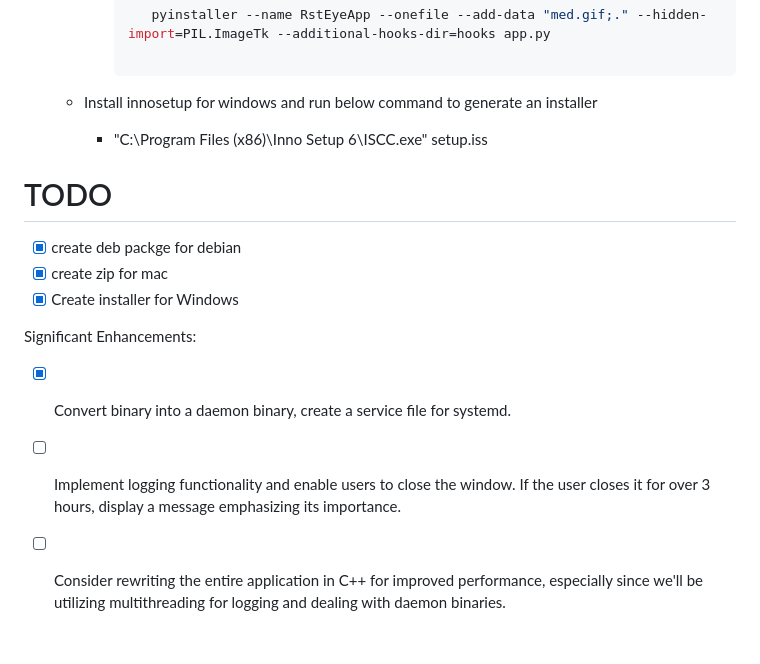
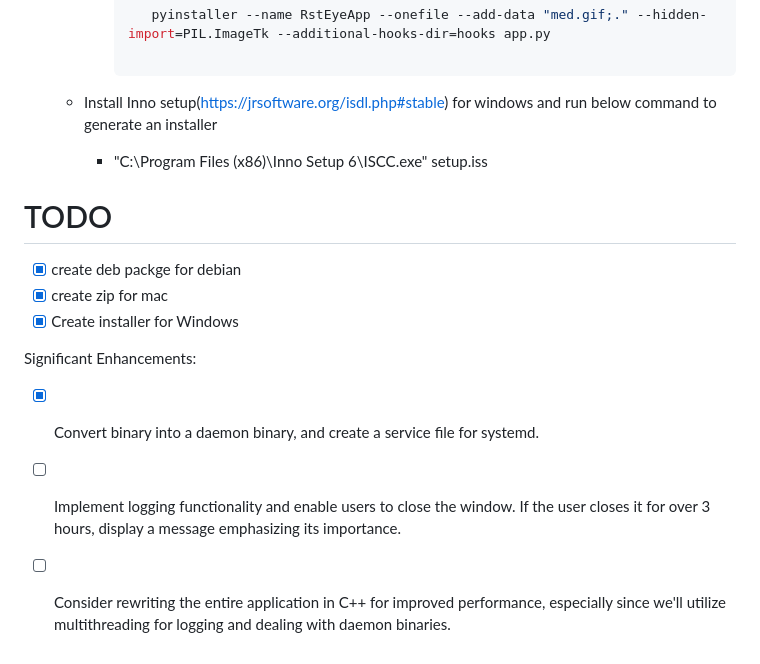
Before and after one commit to RstEyeApp/rsteye, a Markdown page: README.md, the part around the change. Drawn GitHub-style.

````diff
--- a/README.md
+++ b/README.md
@@ -92,7 +92,7 @@
         ```bash
            pyinstaller --name RstEyeApp --onefile --add-data "med.gif;." --hidden-import=PIL.ImageTk --additional-hooks-dir=hooks app.py
 
-    - Install innosetup for windows and run below command to generate an installer
+    - Install Inno setup(https://jrsoftware.org/isdl.php#stable) for windows and run below command to generate an installer
       - "C:\Program Files (x86)\Inno Setup 6\ISCC.exe" setup.iss
 
 
@@ -105,6 +105,6 @@
 
   Significant Enhancements:
 
- - [X] Convert binary into a daemon binary, create a service file for systemd.
+ - [X] Convert binary into a daemon binary, and create a service file for systemd.
  - [ ] Implement logging functionality and enable users to close the window. If the user closes it for over 3 hours, display a message emphasizing its  importance.
- - [ ] Consider rewriting the entire application in C++ for improved performance, especially since we'll be utilizing multithreading for logging and dealing with daemon binaries.
+ - [ ] Consider rewriting the entire application in C++ for improved performance, especially since we'll utilize multithreading for logging and dealing with daemon binaries.
````
